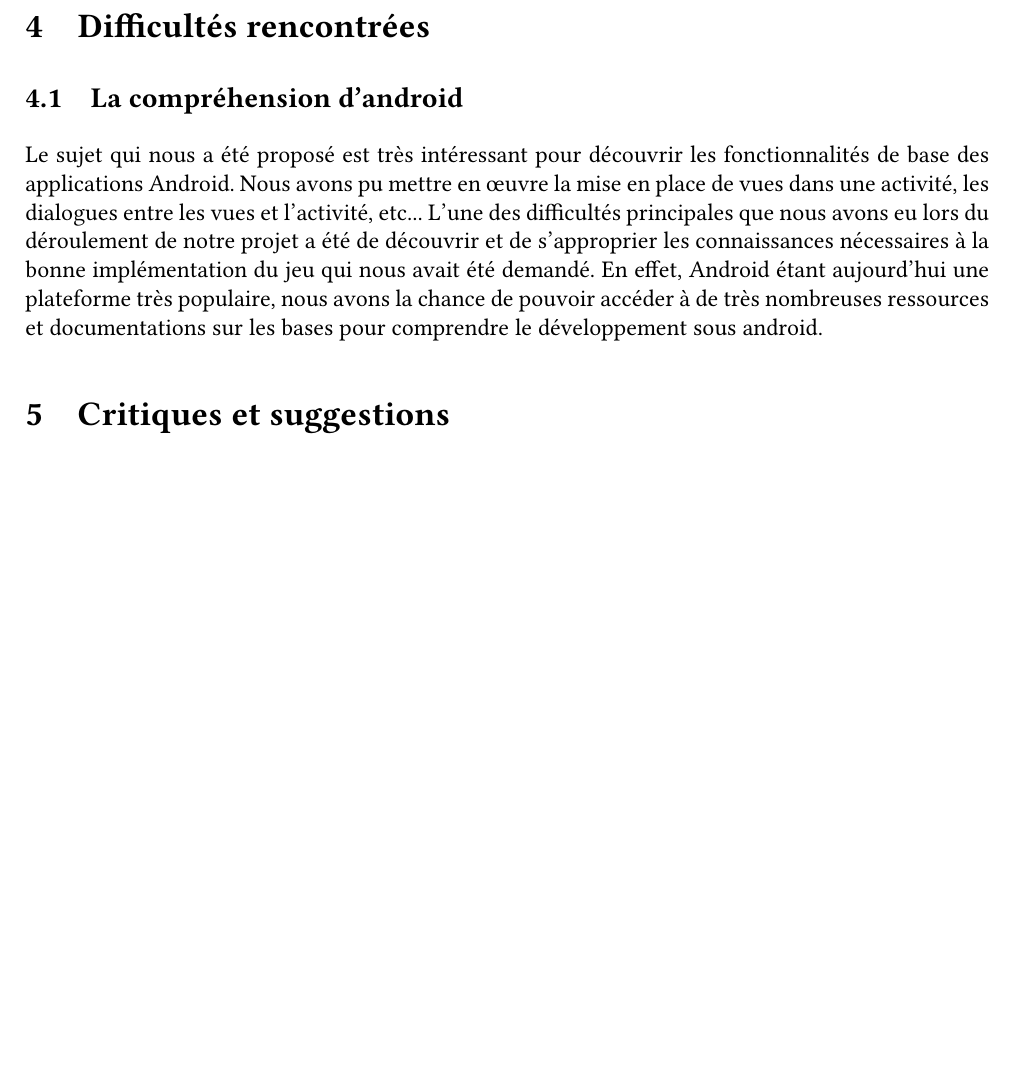
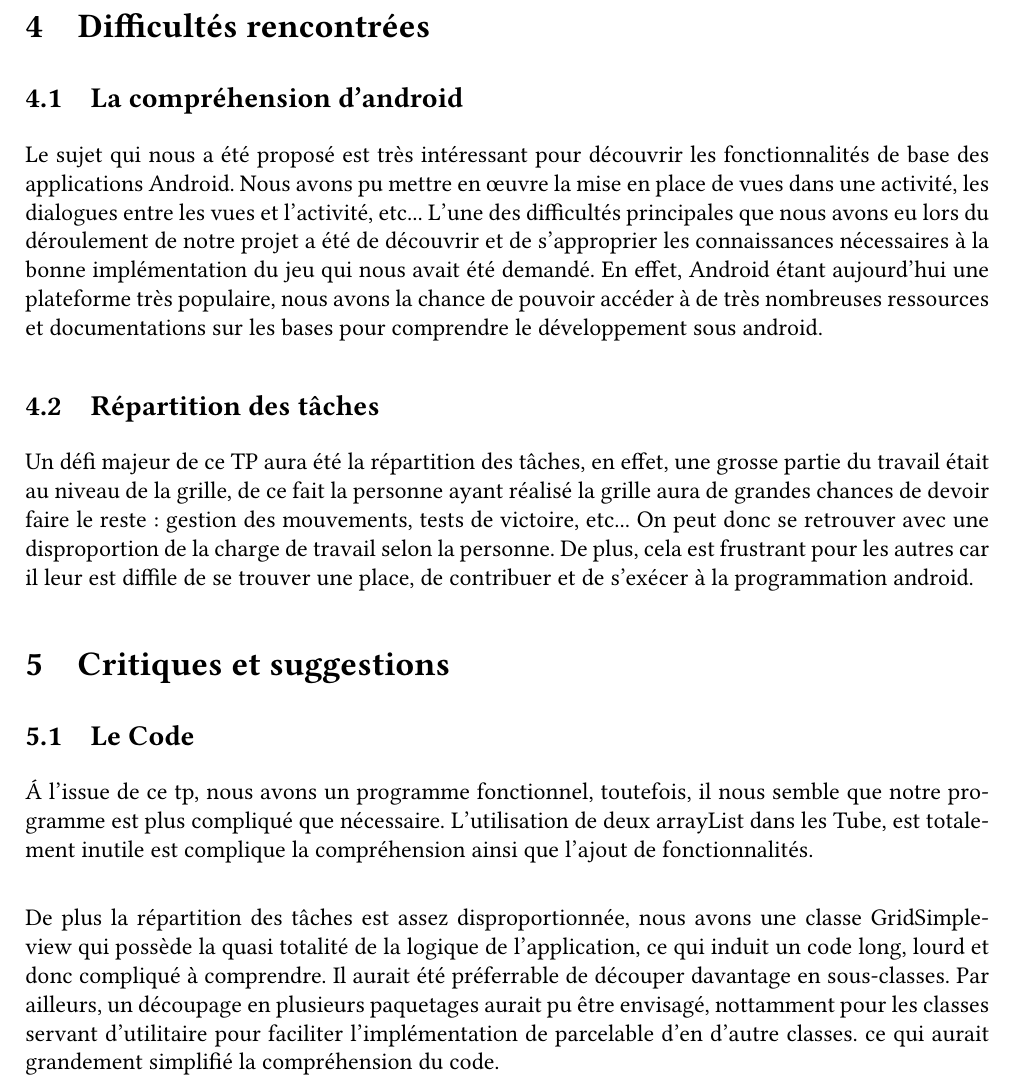
Before and after one commit to MaoAlex/INF8405, a LaTeX document (Rapport/rapport.tex): part of page 8 of 8, cut so that both start at the same text, the shorter picture padded with empty space. Compiled offline with pdfLaTeX.

Commit message:
Ajoute une critique.

```diff
--- a/Rapport/rapport.tex
+++ b/Rapport/rapport.tex
@@ -216,6 +216,22 @@ Nous voyons donc l'importance de la communication d'une activité à une autre.
   \subsection{La compréhension d'android}
   Le sujet qui nous a été proposé est très intéressant pour découvrir les fonctionnalités de base des applications Android. Nous avons pu mettre en œuvre la mise en place de vues dans une activité, les dialogues entre les vues et l'activité, etc...
 L'une des difficultés principales que nous avons eu lors du déroulement de notre projet a été de découvrir et de s'approprier les connaissances nécessaires à la bonne implémentation du jeu qui nous avait été demandé. En effet, Android étant aujourd'hui une plateforme très populaire, nous avons la chance de pouvoir accéder à de très nombreuses ressources et documentations sur les bases pour comprendre le développement sous android.
+  \subsection{Répartition des tâches}
+  Un défi majeur de ce TP aura été la répartition des tâches, en effet, une grosse partie du travail était au niveau de la grille,
+  de ce fait la personne ayant réalisé la grille aura de grandes chances de devoir faire le reste: gestion des mouvements, tests
+  de victoire, etc...
+  On peut donc se retrouver avec une disproportion de la charge de travail selon la personne. De plus, cela est frustrant pour les
+  autres car il leur est diffile de se trouver une place, de contribuer et de s'exécer à la programmation android.
 \section{Critiques et suggestions}
+  \subsection{Le Code}
+  \'A l'issue de ce tp, nous avons un programme fonctionnel, toutefois, il nous semble que notre programme est plus compliqué que
+  nécessaire. L'utilisation de deux arrayList dans les Tube, est totalement inutile est complique la compréhension ainsi que
+  l'ajout de fonctionnalités.
+  \newline
 
+  De plus la répartition des tâches est assez disproportionnée, nous avons une classe GridSimpleview qui possède la quasi totalité
+  de la logique de l'application, ce qui induit un code long, lourd et donc compliqué à comprendre. Il aurait été préferrable de
+  découper davantage en sous-classes. Par ailleurs, un découpage en plusieurs paquetages aurait pu être envisagé, nottamment pour
+  les classes servant d'utilitaire pour faciliter l'implémentation de parcelable d'en d'autre classes. ce qui aurait grandement
+  simplifié la compréhension du code.
 \end{document}
```
